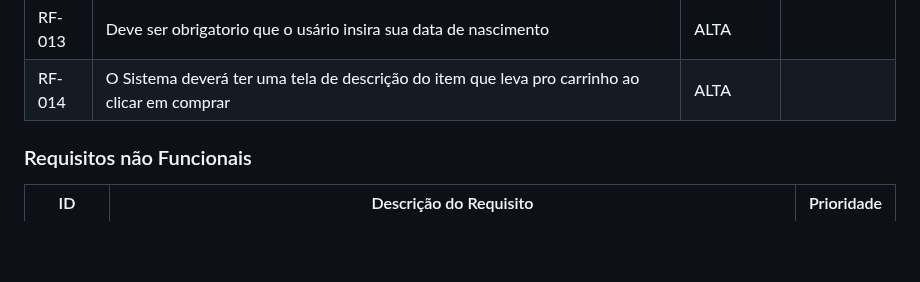
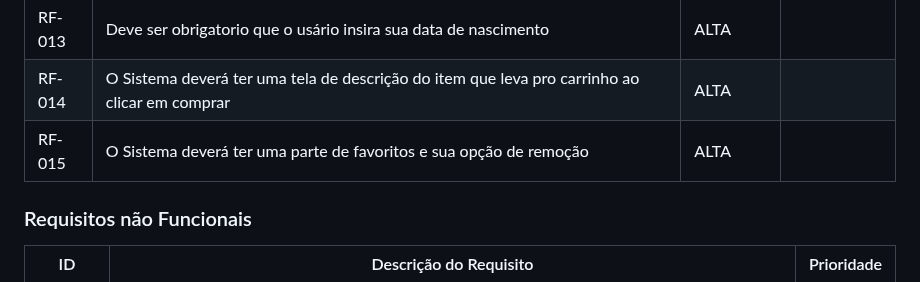
Before and after one commit to ICEI-PUC-Minas-PBR-SI/pbr-si-ads-2023-2-p1-tiaw-g4-pcdshop, a Markdown page: docs/especification.md, the part around the change. Drawn GitHub-style; blank space fills up the shorter version.

```diff
--- a/docs/especification.md
+++ b/docs/especification.md
@@ -102,6 +102,7 @@ As tabelas que se seguem apresentam os requisitos funcionais e não funcionais q
 |RF-012| O sistema deverá permitir o comprador realizar o cancelamento de uma compra caso esteja adequado ao codigo de defesa do consumidor | ALTA |
 |RF-013| Deve ser obrigatorio que o usário insira sua data de nascimento|ALTA|
 |RF-014| O Sistema deverá ter uma tela de descrição do item que leva pro carrinho ao clicar em comprar | ALTA | |
+|RF-015| O Sistema deverá ter uma parte de favoritos e sua opção de remoção| ALTA | |
 
 ### Requisitos não Funcionais
 
```
